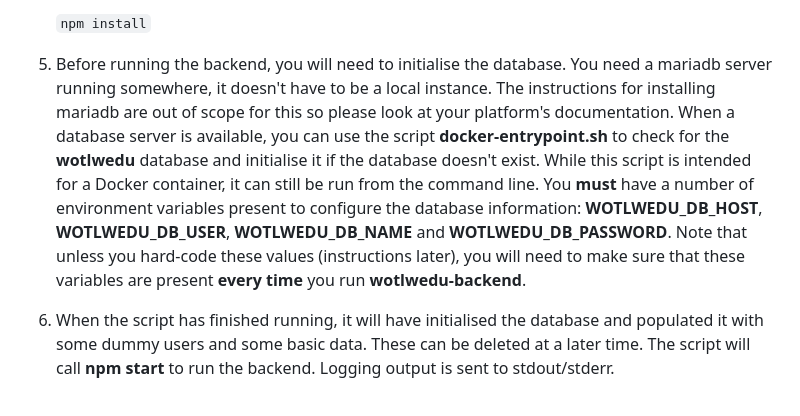
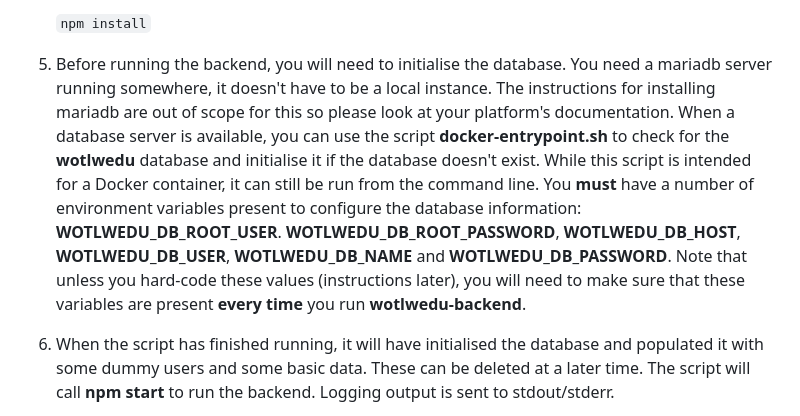
Before and after one commit to ravelox/wotlwedu-backend, a Markdown page: README.md, the part around the change. Rendered like a GitHub page.

```diff
--- a/README.md
+++ b/README.md
@@ -39,7 +39,7 @@ This API is currently written to talk with a **mariadb** database.
 
     `npm install`
 
-5. Before running the backend, you will need to initialise the database. You need a mariadb server running somewhere, it doesn't have to be a local instance. The instructions for installing mariadb are out of scope for this so please look at your platform's documentation. When a database server is available, you can use the script **docker-entrypoint.sh** to check for the **wotlwedu** database and initialise it if the database doesn't exist. While this script is intended for a Docker container, it can still be run from the command line. You **must** have a number of environment variables present to configure the database information: **WOTLWEDU_DB_HOST**, **WOTLWEDU_DB_USER**, **WOTLWEDU_DB_NAME** and **WOTLWEDU_DB_PASSWORD**. Note that unless you hard-code these values (instructions later), you will need to make sure that these variables are present **every time** you run **wotlwedu-backend**.
+5. Before running the backend, you will need to initialise the database. You need a mariadb server running somewhere, it doesn't have to be a local instance. The instructions for installing mariadb are out of scope for this so please look at your platform's documentation. When a database server is available, you can use the script **docker-entrypoint.sh** to check for the **wotlwedu** database and initialise it if the database doesn't exist. While this script is intended for a Docker container, it can still be run from the command line. You **must** have a number of environment variables present to configure the database information: **WOTLWEDU_DB_ROOT_USER**. **WOTLWEDU_DB_ROOT_PASSWORD**, **WOTLWEDU_DB_HOST**, **WOTLWEDU_DB_USER**, **WOTLWEDU_DB_NAME** and **WOTLWEDU_DB_PASSWORD**. Note that unless you hard-code these values (instructions later), you will need to make sure that these variables are present **every time** you run **wotlwedu-backend**.
 6. When the script has finished running, it will have initialised the database and populated it with some dummy users and some basic data. These can be deleted at a later time. The script will call **npm start** to run the backend. Logging output is sent to stdout/stderr.
 7. An admin user is created with the email address **root@localhost.localdomain** and password of **WombatFridgeBucket** (no spaces, capitalisation for each word).
 8. If you want to run the app from a different script, NodeJS are typically called by using the command
```
